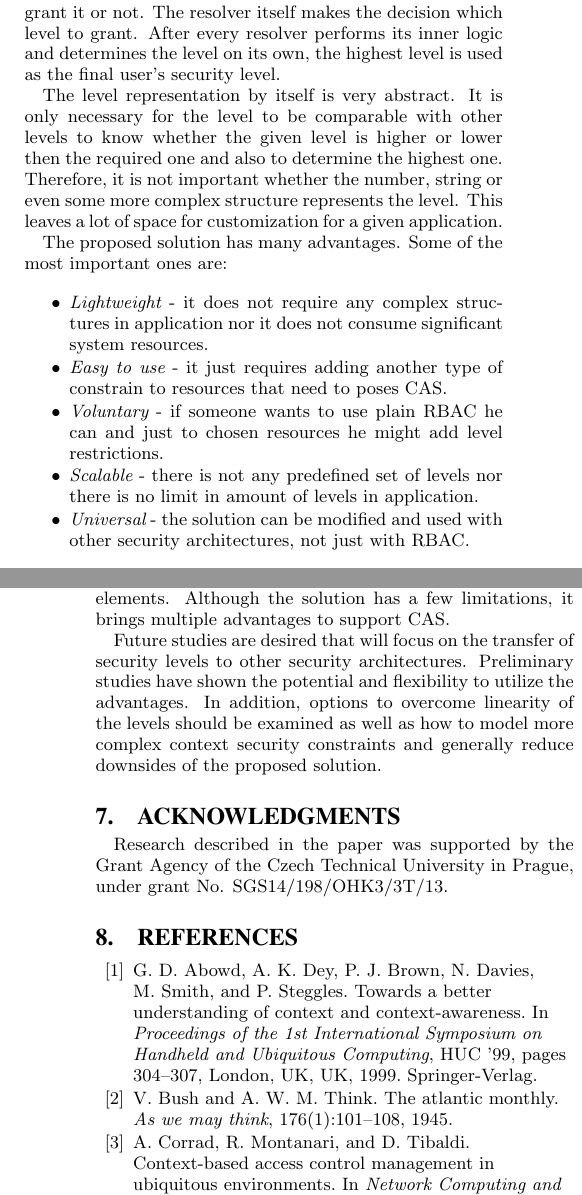
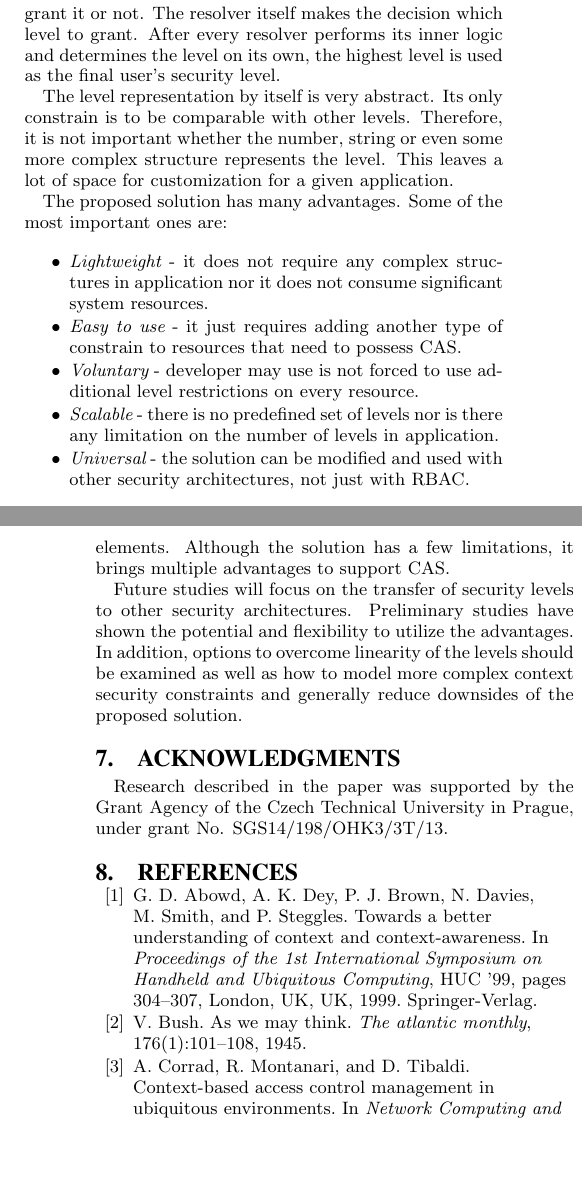
Before and after one commit to michal-trnka/racsClanek, a LaTeX paper (sig-alternate.tex, which reads sigproc.bib): two parts of the columns of pages 3 and 5 of 6 before the commit and two parts of the columns of pages 3 and 5 of 5 after it, joined at a grey line, cut so that both start at the same text, the shorter picture padded with empty space. The pictures show the PDF file sig-alternate.pdf that the author committed with the source.

Commit message:
Upravy na RACS

```diff
--- a/sig-alternate.tex
+++ b/sig-alternate.tex
@@ -178,4 +178,3 @@ Lima et. al. \cite{contextlayer} adds another context dimension to current secur
 
 One interesting idea has been proposed by Hung et. al. \cite{hung} He proposes three entities in security rules - object, user and activity. All entities must have some credentials. If a user wants to perform an action on an object, he/she needs to pose credentials required for both the object and the activity. Although this approach is not connected with RBAC, it can provide some interesting ideas that might be used in RBAC.
 
-Another solution is proposed by Wendong et. al. \cite{wendong} He suggests adding user security level in addition to RBAC and define needed security levels to perform actions. Idea is with adding security levels is very interesting in connection to this paper, however grants the security level manually to user and not based on context. Therefore, there should be some higher authority which decides what level a user should poses.
@@ -218,7 +218,7 @@ As the context of the user and the application changes, the level needs to refle
 
 The level resolution is achieved by context resolvers. Each resolver takes the responsibility for checking one particular part of context. For example, one resolver would determine the network from which the user comes. Another would check the time of the day and so on. Every resolver would return which level it grants to the user. As the security resolver is written within the application, it has access to users information (e.g. his request, information about him stored in database, etc.). It can also use information about the application (such as number of requests, number of users). Furthermore, it can even consider the machine the application is running on (e.g. load of the machine, resource usage, location of the server, etc.). The level does not need to be set in the resolver nor does it need to decide whether to grant it or not. The resolver itself makes the decision which level to grant. After every resolver performs its inner logic and determines the level on its own, the highest level is used as the final user's security level.
 
-The level representation by itself is very abstract. It is only necessary for the level to be comparable with other levels to know whether the given level is higher or lower then the required one and also to determine the highest one. Therefore, it is not important whether the number, string or even some more complex structure represents the level. This leaves a lot of space for customization for a given application.
+The level representation by itself is very abstract. Its only constrain is to be comparable with other levels. Therefore, it is not important whether the number, string or even some more complex structure represents the level. This leaves a lot of space for customization for a given application.
 
 The proposed solution has many advantages. Some of the most important ones are:
 
@@ -227,11 +227,11 @@ The proposed solution has many advantages. Some of the most important ones are:
 	 \setlength{\parskip}{0pt}
   \setlength{\parsep}{0pt}
   \item {\em Lightweight} - it does not require any complex structures in application nor it does not consume significant system resources.
-  \item {\em Easy to use} - it just requires adding another type of constrain to resources that need to poses CAS.
+  \item {\em Easy to use} - it just requires adding another type of constrain to resources that need to possess CAS.
 
-  \item {\em Voluntary} - if someone wants to use plain RBAC he can and just to chosen resources he might add level restrictions.
+  \item {\em Voluntary} - developer may use is not forced to use additional level restrictions on every resource.
 
-  \item {\em Scalable} - there is not any predefined set of levels nor there is no limit in amount of levels in application.
+  \item {\em Scalable} - there is no predefined set of levels nor is there any limitation on the number of levels in application.
 
   \item {\em Universal} - the solution can be modified and used with other security architectures, not just with RBAC.
 \end{itemize}
@@ -311,7 +311,7 @@ The focus of this paper is on the area of the CAS and mainly on RBAC architectur
 
 A novel approach has been introduced that adds another security constraint in addition to classic permissions tied to roles. The constraint is called security level and it is based on the context. Basically, the level describes how much a user can be trusted. To access resource in application user is required not only to posses permission through roles but also to have corresponding security level. This approach retains the advantages of RBAC and extends them further with CA elements. Although the solution has a few limitations, it brings multiple advantages to support CAS.
 
-Future studies are desired that will focus on the transfer of security levels to other security architectures. Preliminary studies have shown the potential and flexibility to utilize the advantages. In addition, options to overcome linearity of the levels should be examined as well as how to model more complex context security constraints and generally reduce downsides of the proposed solution.
+Future studies will focus on the transfer of security levels to other security architectures. Preliminary studies have shown the potential and flexibility to utilize the advantages. In addition, options to overcome linearity of the levels should be examined as well as how to model more complex context security constraints and generally reduce downsides of the proposed solution.
 
 %ACKNOWLEDGMENTS are optional
 \section{Acknowledgments}
--- a/sigproc.bib
+++ b/sigproc.bib
@@ -101,9 +100,9 @@ language={English}
 }
 
 @article{memex,
-  title={The atlantic monthly},
-  author={Bush, Vannevar and Think, As We May},
-  journal={As we may think},
+  title={As We May Think},
+  author={Bush, Vannevar},
+  journal={The atlantic monthly},
   volume={176},
   number={1},
   pages={101--108},
```
Also changed, not shown: sig-alternate.bbl, sig-alternate.pdf, sig-alternate.ps, sig-alternate.tex (19 more changed lines), sigproc.bib (3 more changed lines), 8 other files.
